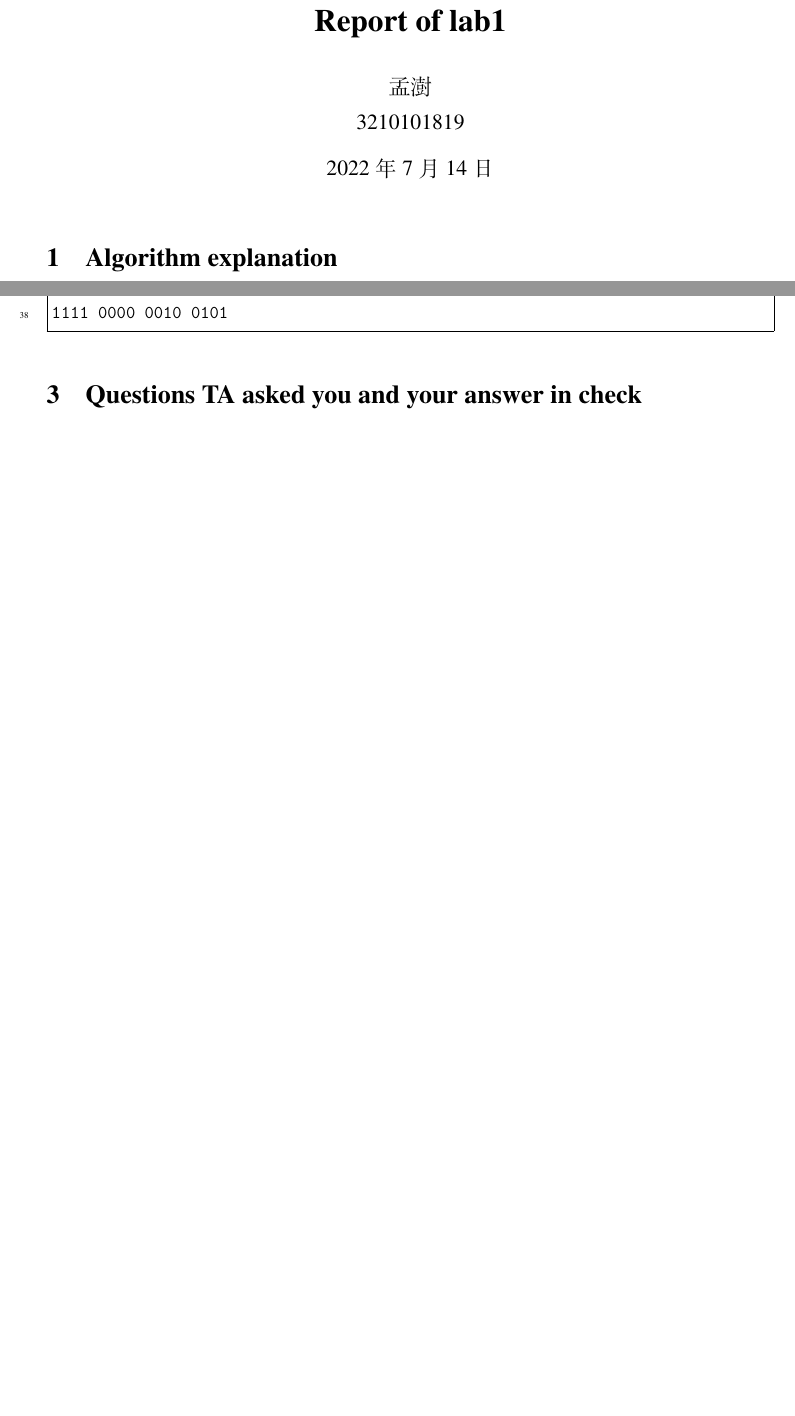
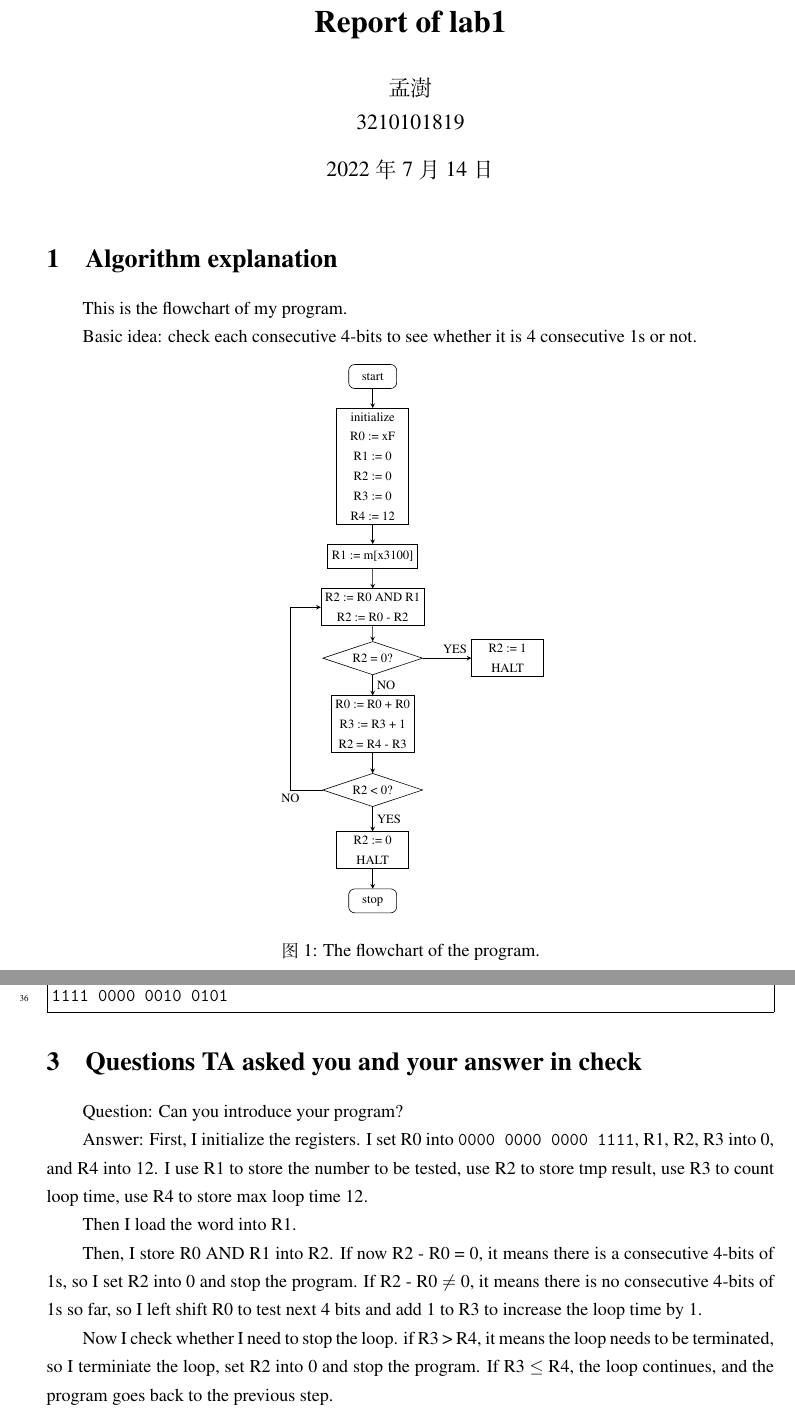
Before and after one commit to mengshu22/ICS, a LaTeX document (doc/lab01/lab01_report.tex): two parts of pages 1 and 2 of 2, joined at a grey line, cut so that both start at the same text, the shorter picture padded with empty space. Compiled offline with XeLaTeX.

Commit message:
update lab1 report

```diff
--- a/doc/lab01/lab01_report.tex
+++ b/doc/lab01/lab01_report.tex
@@ -16,5 +28,38 @@
 \maketitle
 
 \section{Algorithm explanation}
+This is the flowchart of my program.
+
+Basic idea: check each consecutive 4-bits to see whether it is 4 consecutive 1s or not.
+\begin{figure}[htbp]
+  \centering
+
+  \begin{tikzpicture}[node distance=1.5cm, align=center]
+  %定义流程图具体形状
+  \node (start) [startstop] {start};
+  \node (pro1) [process, below of=start, yshift= -1.5cm] {initialize \\ R0 := xF \\ R1 := 0 \\ R2 := 0 \\ R3 := 0 \\ R4 := 12};
+  \node (pro2) [process, below of=pro1, yshift= -1.5cm] {R1 := m[x3100]};
+  \node (pro3) [process, below of=pro2, yshift= -0.2cm] {R2 := R0 AND R1 \\ R2 := R0 - R2};
+  \node (dec1) [decision, below of=pro3, yshift= -0.2cm] {R2 = 0?};
+  \node (pro4) [process, right of=dec1, xshift = 3cm] {R2 := 1 \\ HALT};
+  \node (pro5) [process, below of=dec1, yshift = -0.7cm] {R0 := R0 + R0 \\ R3 := R3 + 1 \\ R2 = R4 - R3};
+  \node (dec2) [decision, below of=pro5, yshift= -0.7cm] {R2 < 0?};
+  \node (pro6) [process, below of=dec2, yshift = -0.5cm] {R2 := 0 \\ HALT};
+  \node (stop) [startstop, below of=pro6, yshift= -0.2cm] {stop};
+
+  %连接具体形状
+  \draw [arrow](start) -- (pro1);
+  \draw [arrow](pro1) -- (pro2);
+  \draw [arrow](pro2) -- (pro3);
+  \draw [arrow](pro3) -- (dec1);
+  \draw [arrow](dec1) -- ($(dec1.east) + (0.75,0)$) node[anchor=south] {YES} |- (pro4);
+  \draw [arrow](dec1) -- node[anchor=west] {NO} (pro5);
+  \draw [arrow](pro5) -- (dec2);
+  \draw [arrow](dec2) -- ($(dec2.west) + (-0.75,0)$) node[anchor=north] {NO}|- (pro3);
+  \draw [arrow](dec2) -- node[anchor=west] {YES} (pro6);
+  \draw [arrow](pro6) -- (stop);
+  \end{tikzpicture}
+\caption{The flowchart of the program.}
+\end{figure}
 
 \section{Source code}
@@ -55,2 +100,3 @@
 0001 010 010 1 00001
 1111 0000 0010 0101
+0101 010 010 1 00000   ; set R2 = 0 and HALT
@@ -59,5 +103,16 @@
 1111 0000 0010 0101
 \end{Verbatim}
+\linespread{0.9}      %行距恢复
+
 \section{Questions TA asked you and your answer in check}
+Question: Can you introduce your program?
+
+Answer: First, I initialize the registers. I set R0 into \verb|0000 0000 0000 1111|, R1, R2, R3 into 0, and R4 into 12. I use R1 to store the number to be tested, use R2 to store tmp result, use R3 to count loop time, use R4 to store max loop time 12.
+
+Then I load the word into R1.
+
+Then, I store R0 AND R1 into R2. If now R2 - R0 = 0, it means there is a consecutive 4-bits of 1s, so I set R2 into 0 and stop the program. If R2 - R0 $\neq$ 0, it means there is no consecutive 4-bits of 1s so far, so I left shift R0 to test next 4 bits and add 1 to R3 to increase the loop time by 1.
+
+Now I check whether I need to stop the loop. if R3 > R4, it means the loop needs to be terminated, so I terminiate the loop, set R2 into 0 and stop the program. If R3 $\leq$ R4, the loop continues, and the program goes back to the previous step.
 
 \end{document}
```
Also changed, not shown: doc/lab01/lab01_report.tex (22 more changed lines).
